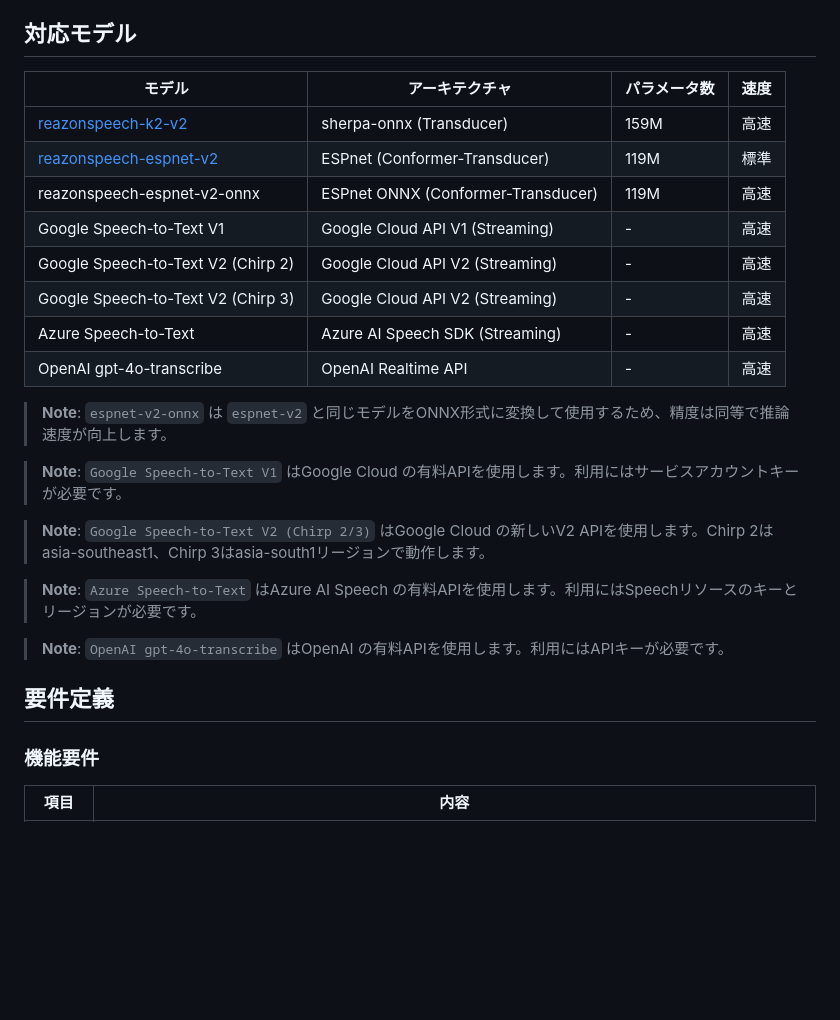
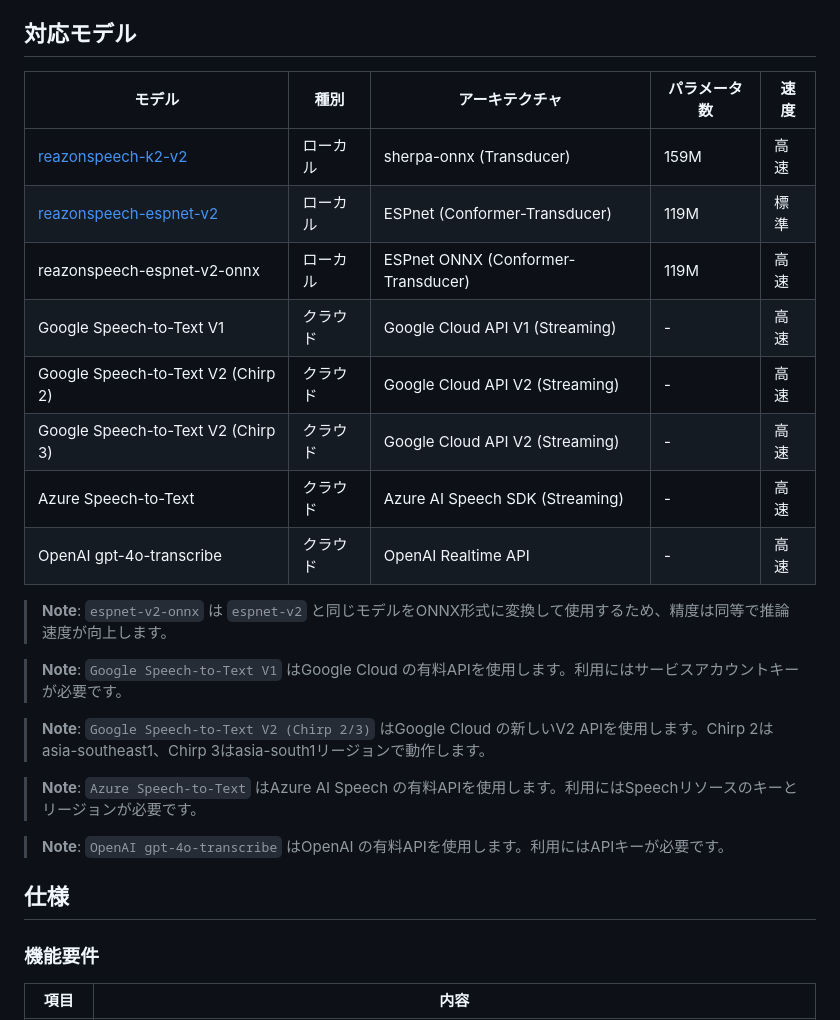
Before and after one commit to iuill/asr_test_docker, a Markdown page: README.md, the part around the change printed below. Rendered like a GitHub page; blank space fills up the shorter version.

```diff
--- a/README.md
+++ b/README.md
@@ -4,16 +4,16 @@
 
 ## 対応モデル
 
-| モデル | アーキテクチャ | パラメータ数 | 速度 |
-|--------|---------------|-------------|------|
-| [reazonspeech-k2-v2](https://huggingface.co/reazon-research/reazonspeech-k2-v2) | sherpa-onnx (Transducer) | 159M | 高速 |
-| [reazonspeech-espnet-v2](https://huggingface.co/reazon-research/reazonspeech-espnet-v2) | ESPnet (Conformer-Transducer) | 119M | 標準 |
-| reazonspeech-espnet-v2-onnx | ESPnet ONNX (Conformer-Transducer) | 119M | 高速 |
-| Google Speech-to-Text V1 | Google Cloud API V1 (Streaming) | - | 高速 |
-| Google Speech-to-Text V2 (Chirp 2) | Google Cloud API V2 (Streaming) | - | 高速 |
-| Google Speech-to-Text V2 (Chirp 3) | Google Cloud API V2 (Streaming) | - | 高速 |
-| Azure Speech-to-Text | Azure AI Speech SDK (Streaming) | - | 高速 |
-| OpenAI gpt-4o-transcribe | OpenAI Realtime API | - | 高速 |
+| モデル | 種別 | アーキテクチャ | パラメータ数 | 速度 |
+|--------|------|---------------|-------------|------|
+| [reazonspeech-k2-v2](https://huggingface.co/reazon-research/reazonspeech-k2-v2) | ローカル | sherpa-onnx (Transducer) | 159M | 高速 |
+| [reazonspeech-espnet-v2](https://huggingface.co/reazon-research/reazonspeech-espnet-v2) | ローカル | ESPnet (Conformer-Transducer) | 119M | 標準 |
+| reazonspeech-espnet-v2-onnx | ローカル | ESPnet ONNX (Conformer-Transducer) | 119M | 高速 |
+| Google Speech-to-Text V1 | クラウド | Google Cloud API V1 (Streaming) | - | 高速 |
+| Google Speech-to-Text V2 (Chirp 2) | クラウド | Google Cloud API V2 (Streaming) | - | 高速 |
+| Google Speech-to-Text V2 (Chirp 3) | クラウド | Google Cloud API V2 (Streaming) | - | 高速 |
+| Azure Speech-to-Text | クラウド | Azure AI Speech SDK (Streaming) | - | 高速 |
+| OpenAI gpt-4o-transcribe | クラウド | OpenAI Realtime API | - | 高速 |
 
 > **Note**: `espnet-v2-onnx` は `espnet-v2` と同じモデルをONNX形式に変換して使用するため、精度は同等で推論速度が向上します。
 
@@ -25,7 +25,7 @@
 
 > **Note**: `OpenAI gpt-4o-transcribe` はOpenAI の有料APIを使用します。利用にはAPIキーが必要です。
 
-## 要件定義
+## 仕様
 
 ### 機能要件
 
```
Also changed, not shown: other parts of README.md (+20 -22 lines).
